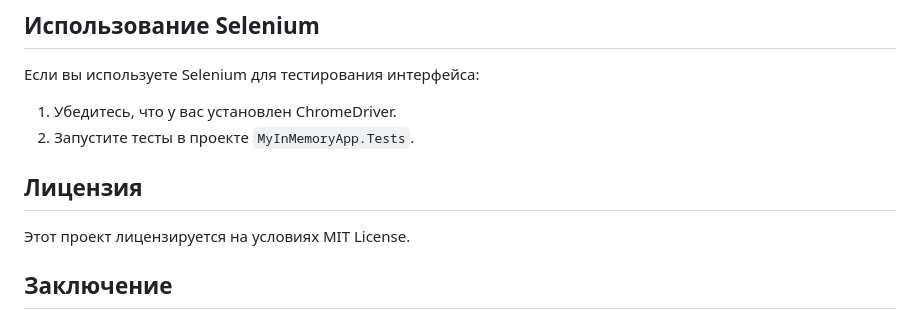
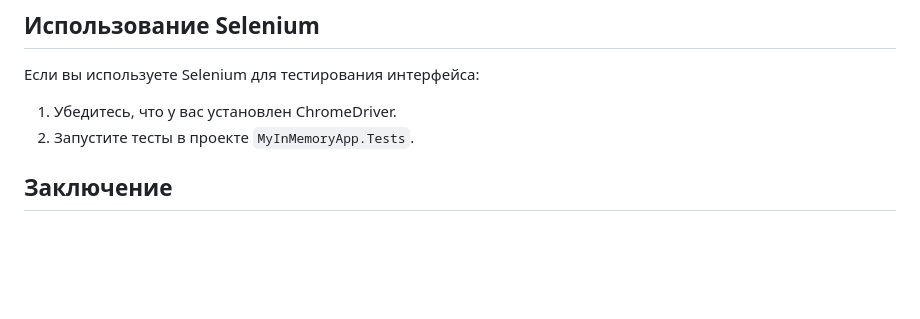
Before and after one commit to MrSeal696/MyInMemoryApp, a Markdown page: README.md, the part around the change. GitHub-like rendering; blank space fills up the shorter version.

```diff
--- a/README.md
+++ b/README.md
@@ -102,8 +102,6 @@ dotnet test MyInMemoryApp.Tests
 1. Убедитесь, что у вас установлен ChromeDriver.
 2. Запустите тесты в проекте `MyInMemoryApp.Tests`.
 
-## Лицензия
-Этот проект лицензируется на условиях MIT License.
 
 ## Заключение
 MyInMemoryApp — это простое и эффективное решение для управления задачами без необходимости в настройке базы данных. Вы можете легко развернуть и использовать это приложение для ваших нужд управления задачами.
```
